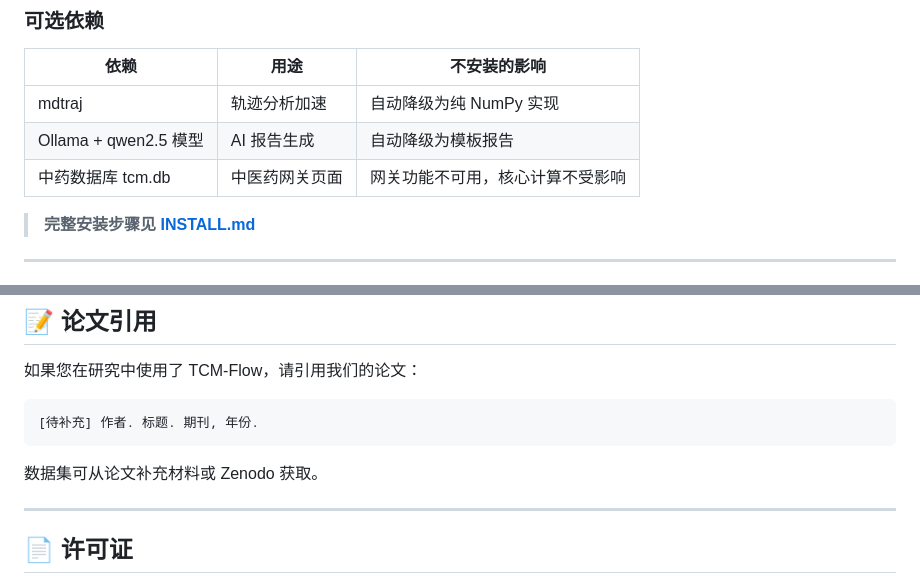
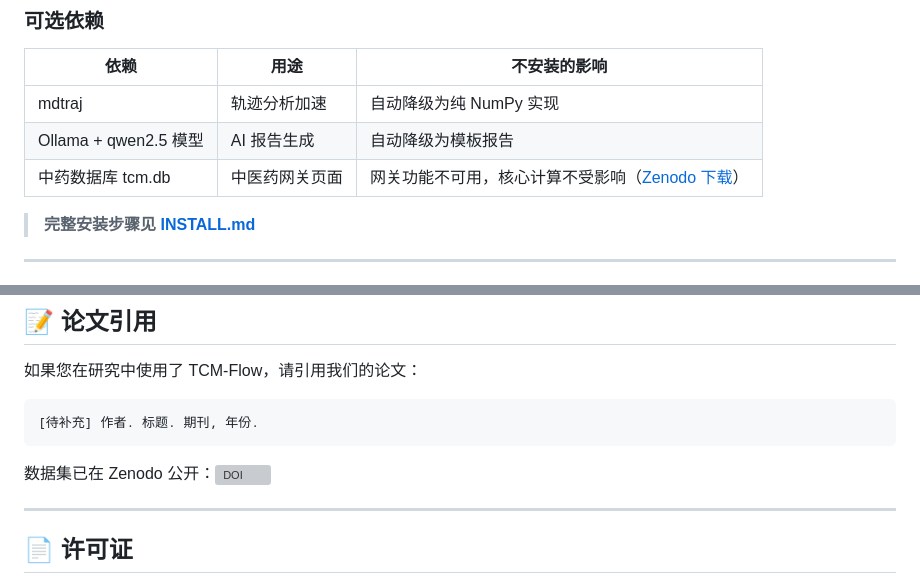
Before and after one commit to mashaochen/TCM-Flow, a Markdown page: README.md, 2 parts joined by grey strips. GitHub-like rendering; grey boxes are pictures that could not be loaded.

````diff
--- a/README.md
+++ b/README.md
@@ -113,7 +113,7 @@ python app.py
 |------|------|-------------|
 | mdtraj | 轨迹分析加速 | 自动降级为纯 NumPy 实现 |
 | Ollama + qwen2.5 模型 | AI 报告生成 | 自动降级为模板报告 |
-| 中药数据库 tcm.db | 中医药网关页面 | 网关功能不可用，核心计算不受影响 |
+| 中药数据库 tcm.db | 中医药网关页面 | 网关功能不可用，核心计算不受影响（[Zenodo 下载](https://doi.org/10.5281/zenodo.23600814)） |
 
 > **完整安装步骤见 [INSTALL.md](INSTALL.md)**
 
@@ -257,7 +257,7 @@ TCM-Flow/
 [待补充] 作者. 标题. 期刊, 年份.
 ```
 
-数据集可从论文补充材料或 Zenodo 获取。
+数据集已在 Zenodo 公开：[![DOI](https://zenodo.org/badge/DOI/10.5281/zenodo.23600814.svg)](https://doi.org/10.5281/zenodo.23600814)
 
 ---
 
````
Also changed, not shown: INSTALL.md (+2 -3 lines).
